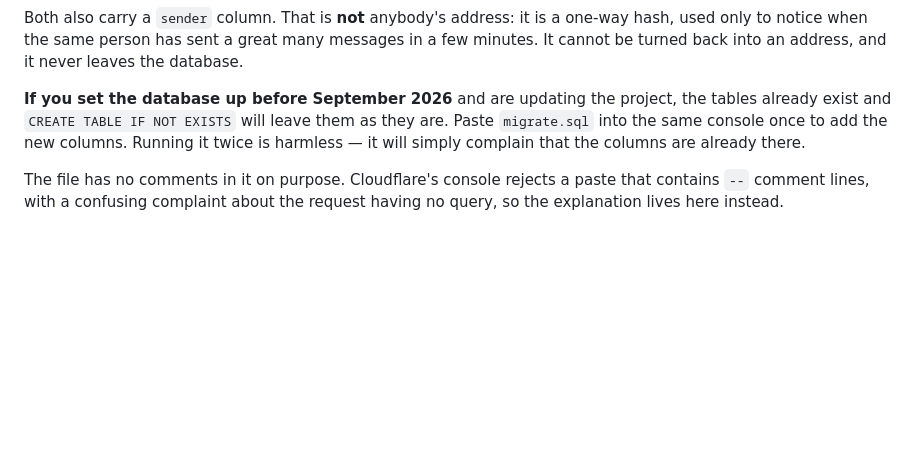
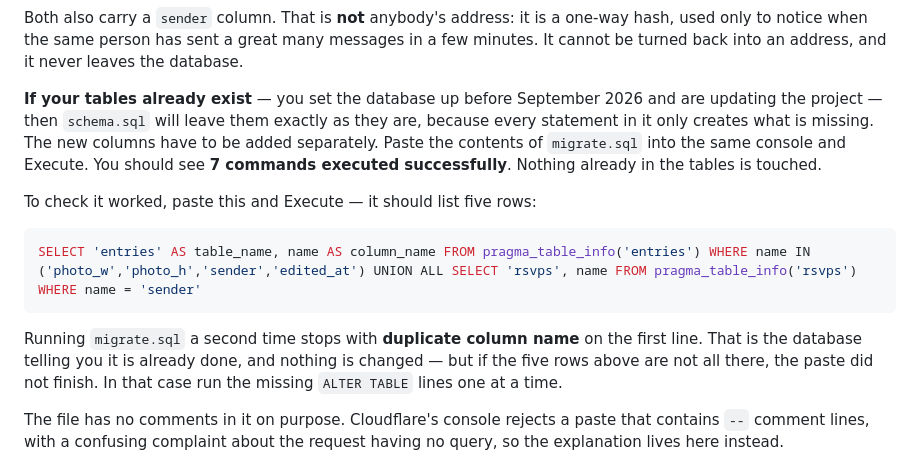
Before and after one commit to glennangelo/merita, a Markdown page: README.md, the part around the change. GitHub-like rendering; blank space fills up the shorter version.

Commit message:
Spell out the database migration, having run it
Built a database on the old schema, put a memory and a reply into it, ran
migrate.sql against it and then the whole test suite: 7 statements, both rows
intact, 191 checks passing. The README now says what the console will actually
print, and carries a query to confirm all five columns arrived — because a
paste that stops halfway leaves no other sign, and running the file again
stops on the first line whether it half-applied or not.

Co-Authored-By: Claude Opus 5 <noreply@anthropic.com>
Claude-Session: https://claude.ai/code/session_013XA68uGDo8SrR39jAfu3Dm

````diff
--- a/README.md
+++ b/README.md
@@ -75,11 +75,23 @@ one-way hash, used only to notice when the same person has sent a great many
 messages in a few minutes. It cannot be turned back into an address, and it
 never leaves the database.
 
-**If you set the database up before September 2026** and are updating the
-project, the tables already exist and `CREATE TABLE IF NOT EXISTS` will leave
-them as they are. Paste `migrate.sql` into the same console once to add the new
-columns. Running it twice is harmless — it will simply complain that the
-columns are already there.
+**If your tables already exist** — you set the database up before September
+2026 and are updating the project — then `schema.sql` will leave them exactly
+as they are, because every statement in it only creates what is missing. The
+new columns have to be added separately. Paste the contents of `migrate.sql`
+into the same console and Execute. You should see **7 commands executed
+successfully**. Nothing already in the tables is touched.
+
+To check it worked, paste this and Execute — it should list five rows:
+
+```sql
+SELECT 'entries' AS table_name, name AS column_name FROM pragma_table_info('entries') WHERE name IN ('photo_w','photo_h','sender','edited_at') UNION ALL SELECT 'rsvps', name FROM pragma_table_info('rsvps') WHERE name = 'sender'
+```
+
+Running `migrate.sql` a second time stops with **duplicate column name** on the
+first line. That is the database telling you it is already done, and nothing is
+changed — but if the five rows above are not all there, the paste did not
+finish. In that case run the missing `ALTER TABLE` lines one at a time.
 
 The file has no comments in it on purpose. Cloudflare's console rejects a
 paste that contains `--` comment lines, with a confusing complaint about the
````
